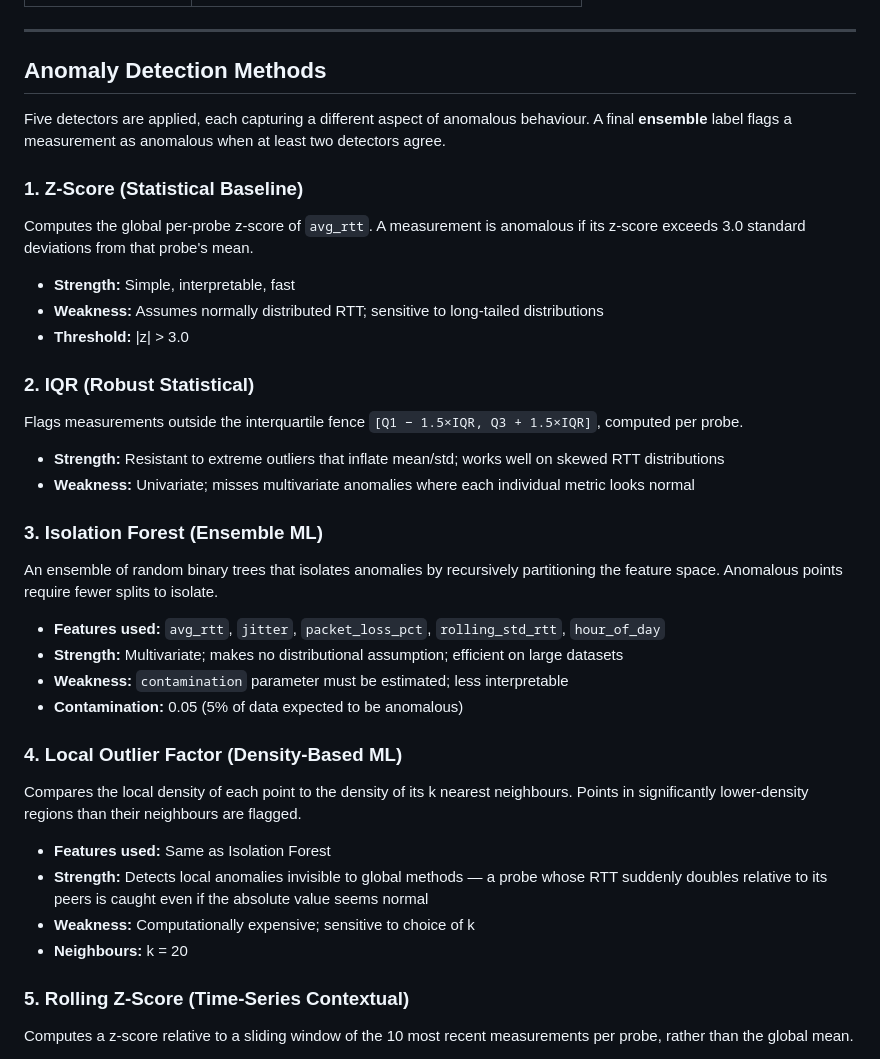
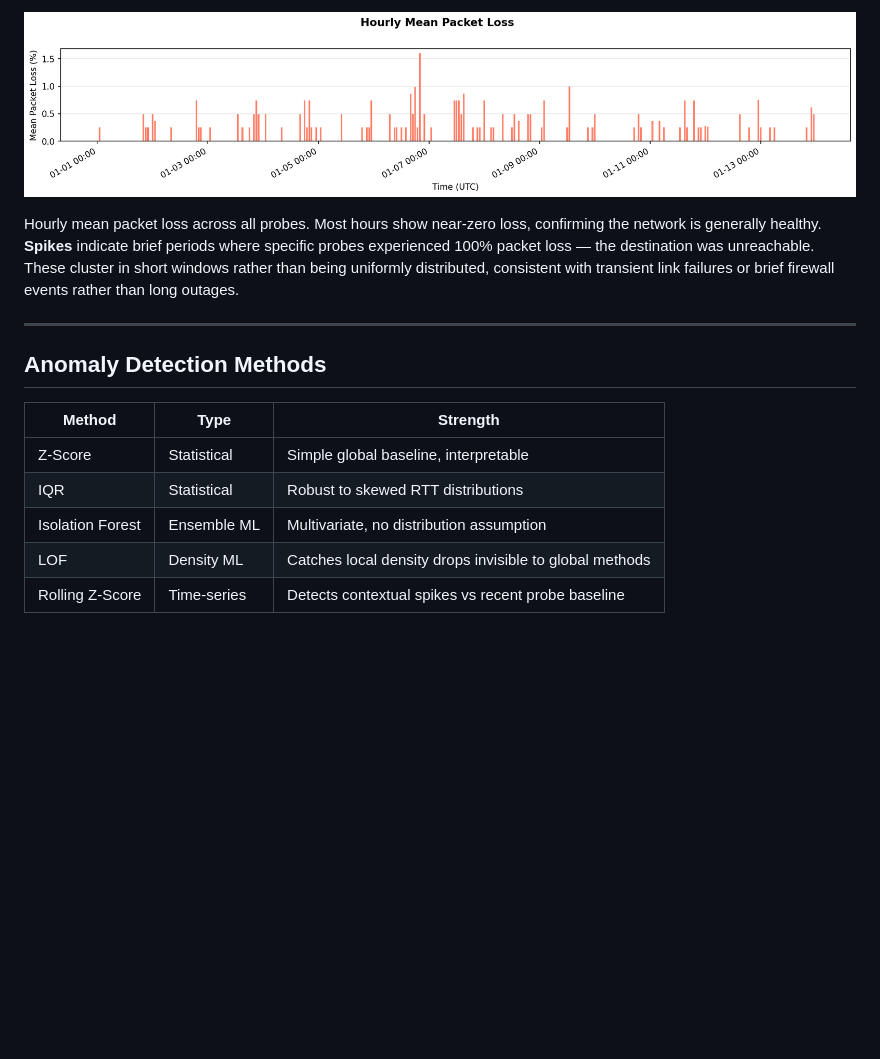
Before and after one commit to bwajakaye-dev/Ripe_Atlas_Anomaly_Detection, a Markdown page: README.md, the part around one of its changes. Rendered like a GitHub page; pictures changed too: output/plot_packet_loss.png (added); blank space fills up the shorter version.

```diff
--- a/README.md
+++ b/README.md
@@ -78,39 +98,16 @@ Raw ping results are enriched with derived features before detection:
+![Packet Loss](output/plot_packet_loss.png)
+
+Hourly mean packet loss across all probes. Most hours show near-zero loss, confirming the network is generally healthy. **Spikes** indicate brief periods where specific probes experienced 100% packet loss — the destination was unreachable. These cluster in short windows rather than being uniformly distributed, consistent with transient link failures or brief firewall events rather than long outages.
 
 ---
 
 ## Anomaly Detection Methods
 
-Five detectors are applied, each capturing a different aspect of anomalous behaviour. A final **ensemble** label flags a measurement as anomalous when at least two detectors agree.
+| Method | Type | Strength |
+|---|---|---|
+| Z-Score | Statistical | Simple global baseline, interpretable |
+| IQR | Statistical | Robust to skewed RTT distributions |
+| Isolation Forest | Ensemble ML | Multivariate, no distribution assumption |
+| LOF | Density ML | Catches local density drops invisible to global methods |
+| Rolling Z-Score | Time-series | Detects contextual spikes vs recent probe baseline |
 
-### 1. Z-Score (Statistical Baseline)
-Computes the global per-probe z-score of `avg_rtt`. A measurement is anomalous if its z-score exceeds 3.0 standard deviations from that probe's mean.
-
-- **Strength:** Simple, interpretable, fast
-- **Weakness:** Assumes normally distributed RTT; sensitive to long-tailed distributions
-- **Threshold:** |z| > 3.0
-
-### 2. IQR (Robust Statistical)
-Flags measurements outside the interquartile fence `[Q1 − 1.5×IQR, Q3 + 1.5×IQR]`, computed per probe.
-
-- **Strength:** Resistant to extreme outliers that inflate mean/std; works well on skewed RTT distributions
-- **Weakness:** Univariate; misses multivariate anomalies where each individual metric looks normal
-
-### 3. Isolation Forest (Ensemble ML)
-An ensemble of random binary trees that isolates anomalies by recursively partitioning the feature space. Anomalous points require fewer splits to isolate.
-
-- **Features used:** `avg_rtt`, `jitter`, `packet_loss_pct`, `rolling_std_rtt`, `hour_of_day`
-- **Strength:** Multivariate; makes no distributional assumption; efficient on large datasets
-- **Weakness:** `contamination` parameter must be estimated; less interpretable
-- **Contamination:** 0.05 (5% of data expected to be anomalous)
-
-### 4. Local Outlier Factor (Density-Based ML)
-Compares the local density of each point to the density of its k nearest neighbours. Points in significantly lower-density regions than their neighbours are flagged.
-
-- **Features used:** Same as Isolation Forest
-- **Strength:** Detects local anomalies invisible to global methods — a probe whose RTT suddenly doubles relative to its peers is caught even if the absolute value seems normal
-- **Weakness:** Computationally expensive; sensitive to choice of k
-- **Neighbours:** k = 20
-
-### 5. Rolling Z-Score (Time-Series Contextual)
-Computes a z-score relative to a sliding window of the 10 most recent measurements per probe, rather than the global mean.
-
```
Also changed, not shown: other parts of README.md (+70 -106 lines), output/plot_detector_comparison.png (added), output/plot_heatmap_rtt.png (added), output/plot_rtt_distribution.png (added), output/plot_rtt_timeseries.png (added), output/plot_score_scatter.png (added), 1 other file.
